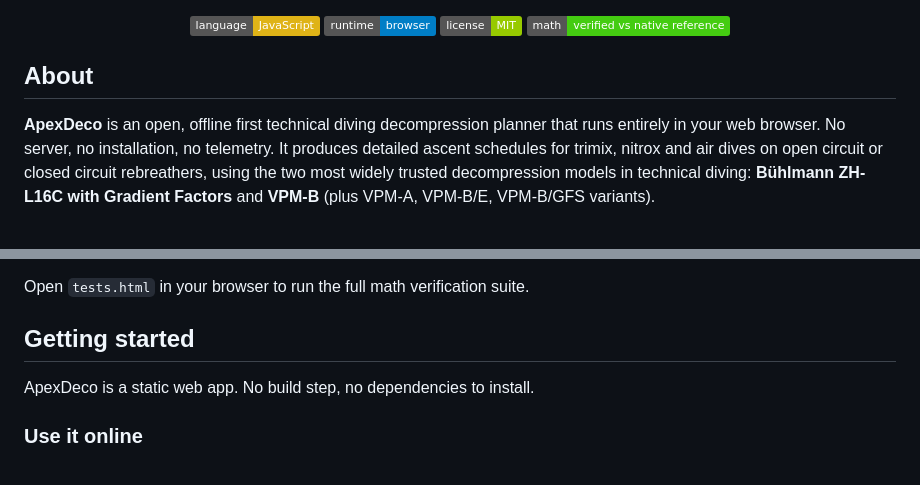
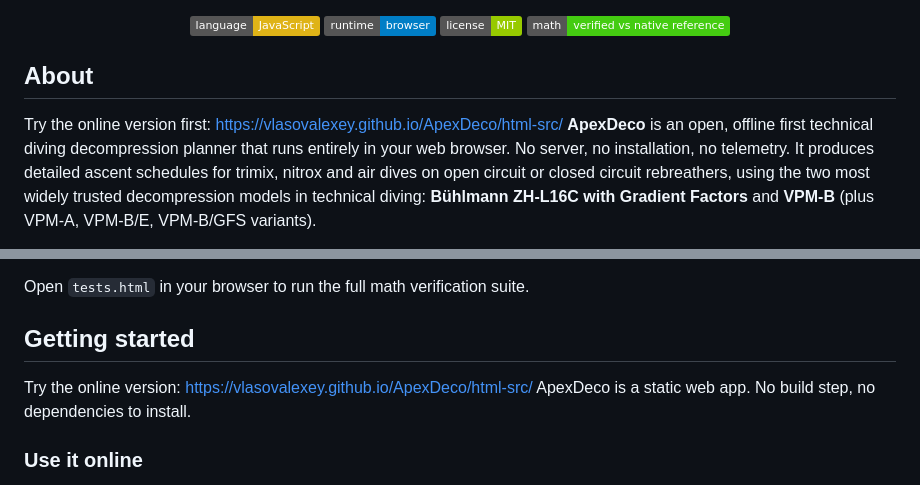
Before and after one commit to VlasovAlexey/ApexDeco, a Markdown page: README.md, 2 parts joined by grey strips. Rendered like a GitHub page; badges without logos.

```diff
--- a/README.md
+++ b/README.md
@@ -17,7 +17,7 @@
 </p>
 
 ## About
-
+Try the online version first: https://vlasovalexey.github.io/ApexDeco/html-src/
 **ApexDeco** is an open, offline first technical diving decompression planner that runs entirely in your web browser. No server, no installation, no telemetry. It produces detailed ascent schedules for trimix, nitrox and air dives on open circuit or closed circuit rebreathers, using the two most widely trusted decompression models in technical diving: **Bühlmann ZH-L16C with Gradient Factors** and **VPM-B** (plus VPM-A, VPM-B/E, VPM-B/GFS variants).
 
 Every equation in this planner has been cross verified against a well known native reference implementation. The regression suite (`tests.html`) contains hundreds of numerical assertions that lock JS output to the native reference within one percent on reference profiles, including a full multi level trimix dive (80 m for 26 min, 30 m for 30 min, 70 m for 28 min) matching to the minute.
@@ -103,6 +103,7 @@ Open `tests.html` in your browser to run the full math verification suite.
 
 ## Getting started
 
+Try the online version: https://vlasovalexey.github.io/ApexDeco/html-src/
 ApexDeco is a static web app. No build step, no dependencies to install.
 
 ### Use it online
```
